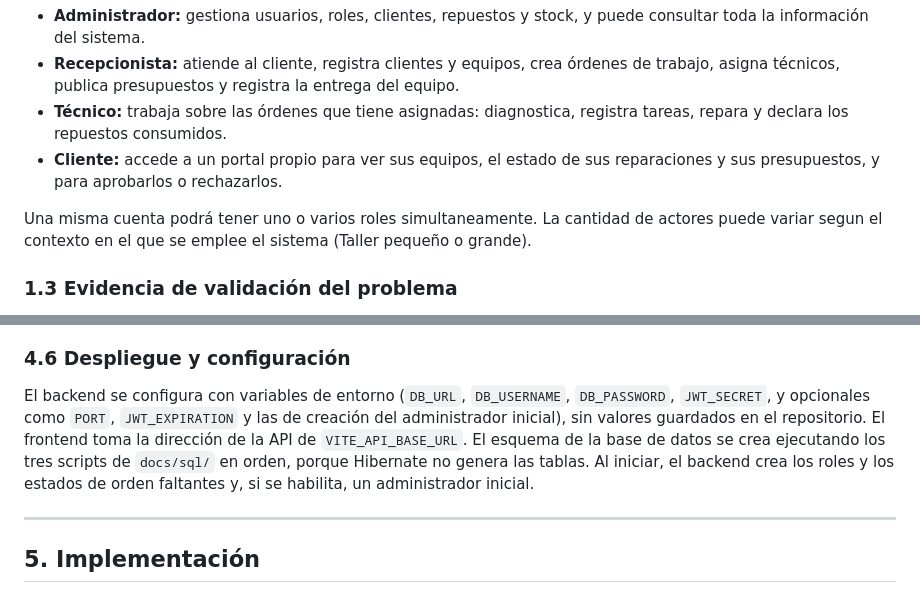
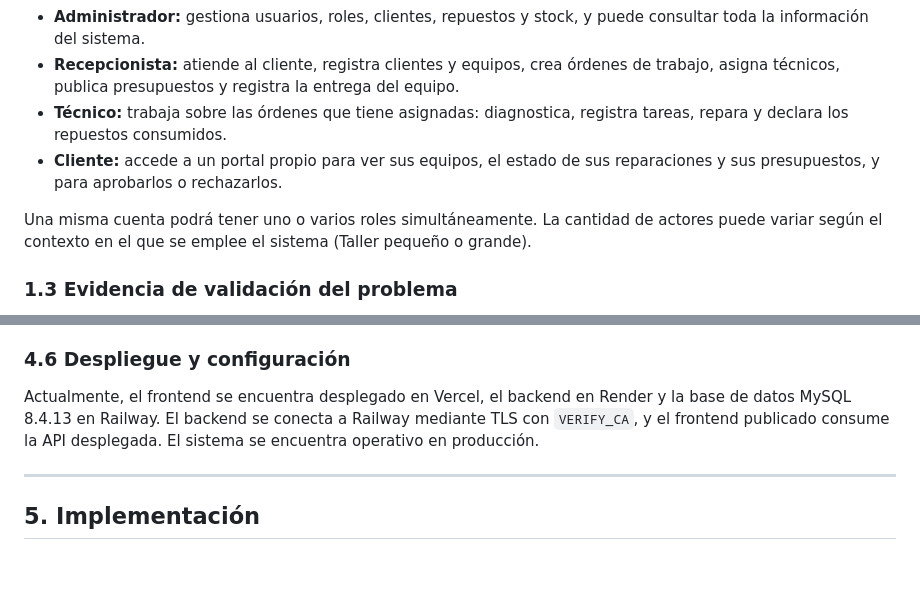
Before and after one commit to damiannogueira/fixhub, a Markdown page: docs/informe-final.md, 2 parts joined by grey strips. Drawn GitHub-style; blank space fills up the shorter version.

```diff
--- a/docs/informe-final.md
+++ b/docs/informe-final.md
@@ -49,7 +49,7 @@ El sistema contempla cuatro roles, que pueden acumularse en una misma cuenta:
 - **Técnico:** trabaja sobre las órdenes que tiene asignadas: diagnostica, registra tareas, repara y declara los repuestos consumidos.
 - **Cliente:** accede a un portal propio para ver sus equipos, el estado de sus reparaciones y sus presupuestos, y para aprobarlos o rechazarlos.
 
-Una misma cuenta podrá tener uno o varios roles simultaneamente. La cantidad de actores puede variar segun el contexto en el que se emplee el sistema (Taller pequeño o grande).
+Una misma cuenta podrá tener uno o varios roles simultáneamente. La cantidad de actores puede variar según el contexto en el que se emplee el sistema (Taller pequeño o grande).
 
 ### 1.3 Evidencia de validación del problema
 
@@ -261,7 +260,7 @@ La concurrencia relevante está en el stock. Las entradas, los ajustes y los con
 
 ### 4.6 Despliegue y configuración
 
-El backend se configura con variables de entorno (`DB_URL`, `DB_USERNAME`, `DB_PASSWORD`, `JWT_SECRET`, y opcionales como `PORT`, `JWT_EXPIRATION` y las de creación del administrador inicial), sin valores guardados en el repositorio. El frontend toma la dirección de la API de `VITE_API_BASE_URL`. El esquema de la base de datos se crea ejecutando los tres scripts de `docs/sql/` en orden, porque Hibernate no genera las tablas. Al iniciar, el backend crea los roles y los estados de orden faltantes y, si se habilita, un administrador inicial.
+Actualmente, el frontend se encuentra desplegado en Vercel, el backend en Render y la base de datos MySQL 8.4.13 en Railway. El backend se conecta a Railway mediante TLS con `VERIFY_CA`, y el frontend publicado consume la API desplegada. El sistema se encuentra operativo en producción.
 
 ---
 
```
Also changed, not shown: other parts of docs/informe-final.md (+11 -8 lines).
